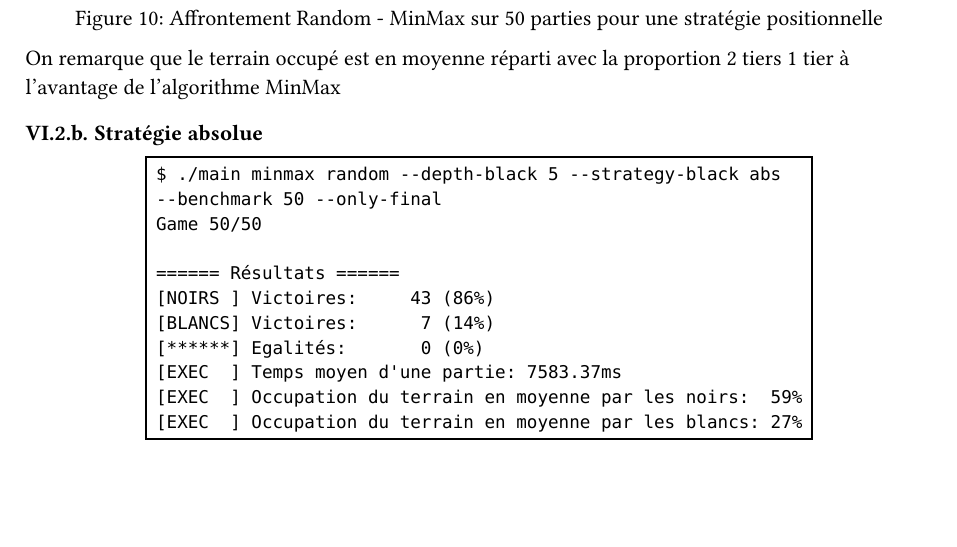
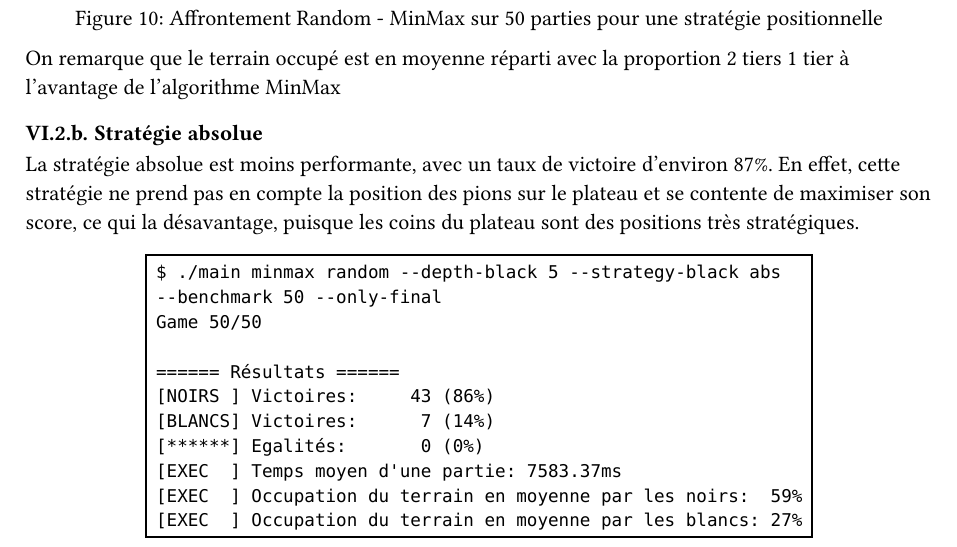
Before and after one commit to Miunn/othello, a Typst document (rendu.typ): part of page 13 of 22 before the commit and part of page 13 of 23 after it, cut so that both start at the same text, the shorter picture padded with empty space. The pictures show the PDF file rendu.pdf that the author committed with the source.

Commit message:
Analyse strat absolue

````diff
--- a/rendu.typ
+++ b/rendu.typ
@@ -589,6 +589,8 @@ On remarque que le terrain occupé est en moyenne réparti avec la proportion 2
 
 === Stratégie absolue
 
+La stratégie absolue est moins performante, avec un taux de victoire d'environ 87%. En effet, cette stratégie ne prend pas en compte la position des pions sur le plateau et se contente de maximiser son score, ce qui la désavantage, puisque les coins du plateau sont des positions très stratégiques.
+
 #figure(
   rect(
     ```
````
Also changed, not shown: rendu.pdf, rendu.typ (2 more changed lines).
